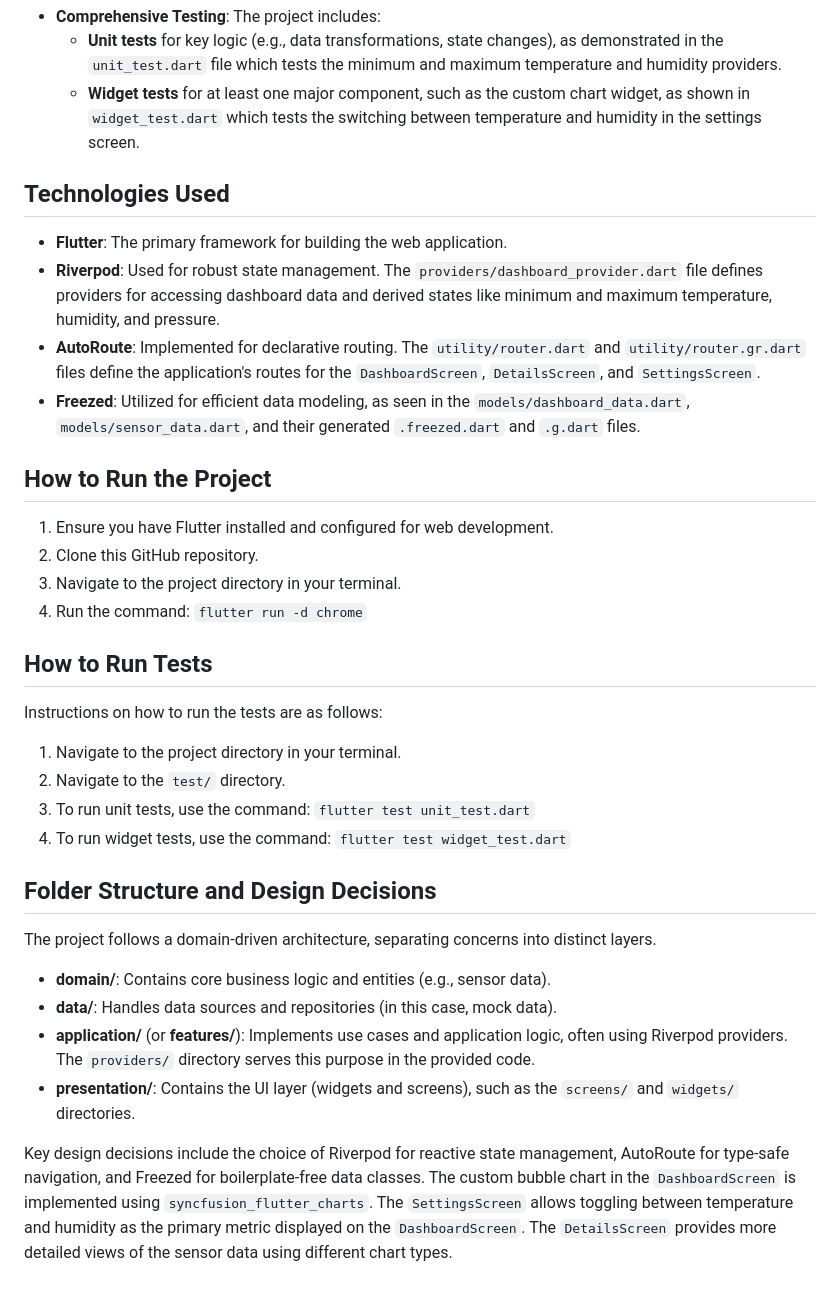
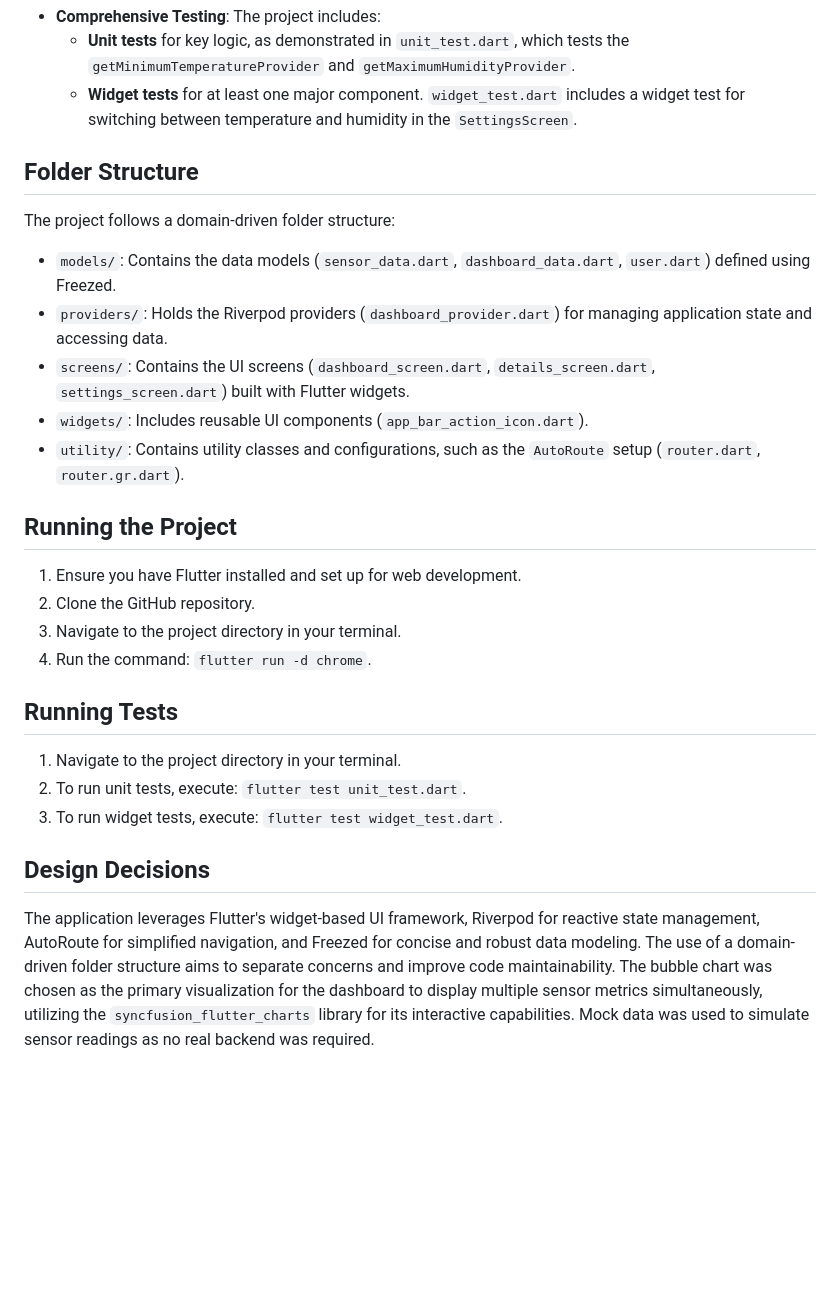
Before and after one commit to jonathanjohn47/pulseboard, a Markdown page: README.md, the part around one of its changes. GitHub-like rendering; blank space fills up the shorter version.

```diff
--- a/README.md
+++ b/README.md
@@ -41,37 +32,30 @@ The primary goal of this project is to build a Flutter web app that acts as a sm
 *   **Comprehensive Testing**: The project includes:
-    *   **Unit tests** for key logic (e.g., data transformations, state changes), as demonstrated in the `unit_test.dart` file which tests the minimum and maximum temperature and humidity providers.
-    *   **Widget tests** for at least one major component, such as the custom chart widget, as shown in `widget_test.dart` which tests the switching between temperature and humidity in the settings screen.
+    *   **Unit tests** for key logic, as demonstrated in `unit_test.dart`, which tests the `getMinimumTemperatureProvider` and `getMaximumHumidityProvider`.
+    *   **Widget tests** for at least one major component. `widget_test.dart` includes a widget test for switching between temperature and humidity in the `SettingsScreen`.
 
-## Technologies Used
+## Folder Structure
 
-*   **Flutter**: The primary framework for building the web application.
-*   **Riverpod**: Used for robust state management. The `providers/dashboard_provider.dart` file defines providers for accessing dashboard data and derived states like minimum and maximum temperature, humidity, and pressure.
-*   **AutoRoute**: Implemented for declarative routing. The `utility/router.dart` and `utility/router.gr.dart` files define the application's routes for the `DashboardScreen`, `DetailsScreen`, and `SettingsScreen`.
-*   **Freezed**: Utilized for efficient data modeling, as seen in the `models/dashboard_data.dart`, `models/sensor_data.dart`, and their generated `.freezed.dart` and `.g.dart` files.
+The project follows a domain-driven folder structure:
 
-## How to Run the Project
+*   `models/`: Contains the data models (`sensor_data.dart`, `dashboard_data.dart`, `user.dart`) defined using Freezed.
+*   `providers/`: Holds the Riverpod providers (`dashboard_provider.dart`) for managing application state and accessing data.
+*   `screens/`: Contains the UI screens (`dashboard_screen.dart`, `details_screen.dart`, `settings_screen.dart`) built with Flutter widgets.
+*   `widgets/`: Includes reusable UI components (`app_bar_action_icon.dart`).
+*   `utility/`: Contains utility classes and configurations, such as the `AutoRoute` setup (`router.dart`, `router.gr.dart`).
 
-1.  Ensure you have Flutter installed and configured for web development.
-2.  Clone this GitHub repository.
+## Running the Project
+
+1.  Ensure you have Flutter installed and set up for web development.
+2.  Clone the GitHub repository.
 3.  Navigate to the project directory in your terminal.
-4.  Run the command: `flutter run -d chrome`
+4.  Run the command: `flutter run -d chrome`.
 
-## How to Run Tests
-
-Instructions on how to run the tests are as follows:
+## Running Tests
 
 1.  Navigate to the project directory in your terminal.
-2.  Navigate to the `test/` directory.
-3.  To run unit tests, use the command: `flutter test unit_test.dart`
-4.  To run widget tests, use the command: `flutter test widget_test.dart`
+2.  To run unit tests, execute: `flutter test unit_test.dart`.
+3.  To run widget tests, execute: `flutter test widget_test.dart`.
 
-## Folder Structure and Design Decisions
+## Design Decisions
 
-The project follows a domain-driven architecture, separating concerns into distinct layers.
-
-*   **domain/**: Contains core business logic and entities (e.g., sensor data).
-*   **data/**: Handles data sources and repositories (in this case, mock data).
-*   **application/** (or **features/**): Implements use cases and application logic, often using Riverpod providers. The `providers/` directory serves this purpose in the provided code.
-*   **presentation/**: Contains the UI layer (widgets and screens), such as the `screens/` and `widgets/` directories.
-
-Key design decisions include the choice of Riverpod for reactive state management, AutoRoute for type-safe navigation, and Freezed for boilerplate-free data classes. The custom bubble chart in the `DashboardScreen` is implemented using `syncfusion_flutter_charts`. The `SettingsScreen` allows toggling between temperature and humidity as the primary metric displayed on the `DashboardScreen`. The `DetailsScreen` provides more detailed views of the sensor data using different chart types.
+The application leverages Flutter's widget-based UI framework, Riverpod for reactive state management, AutoRoute for simplified navigation, and Freezed for concise and robust data modeling. The use of a domain-driven folder structure aims to separate concerns and improve code maintainability. The bubble chart was chosen as the primary visualization for the dashboard to display multiple sensor metrics simultaneously, utilizing the `syncfusion_flutter_charts` library for its interactive capabilities. Mock data was used to simulate sensor readings as no real backend was required.
```
Also changed, not shown: other parts of README.md (+22 -31 lines).
